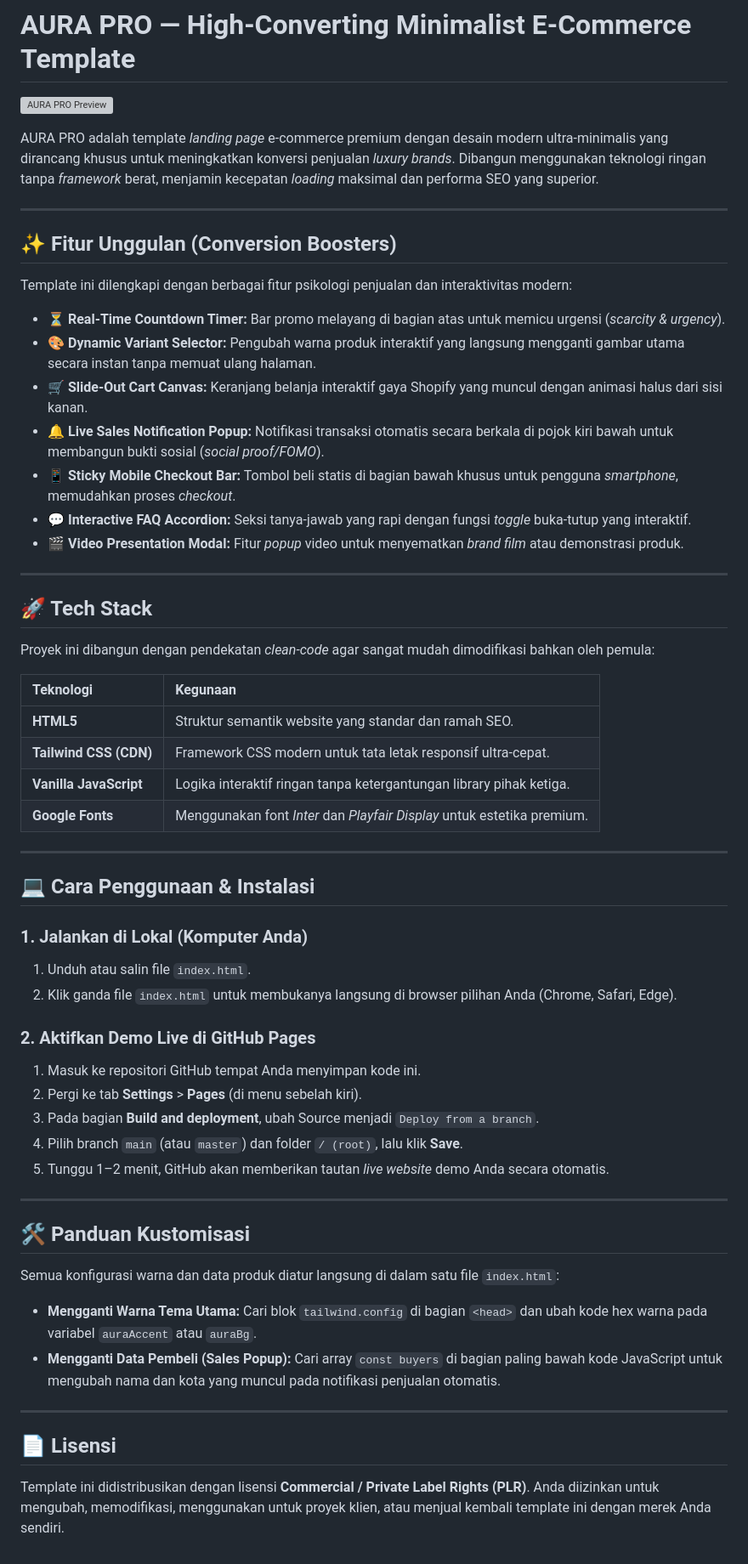
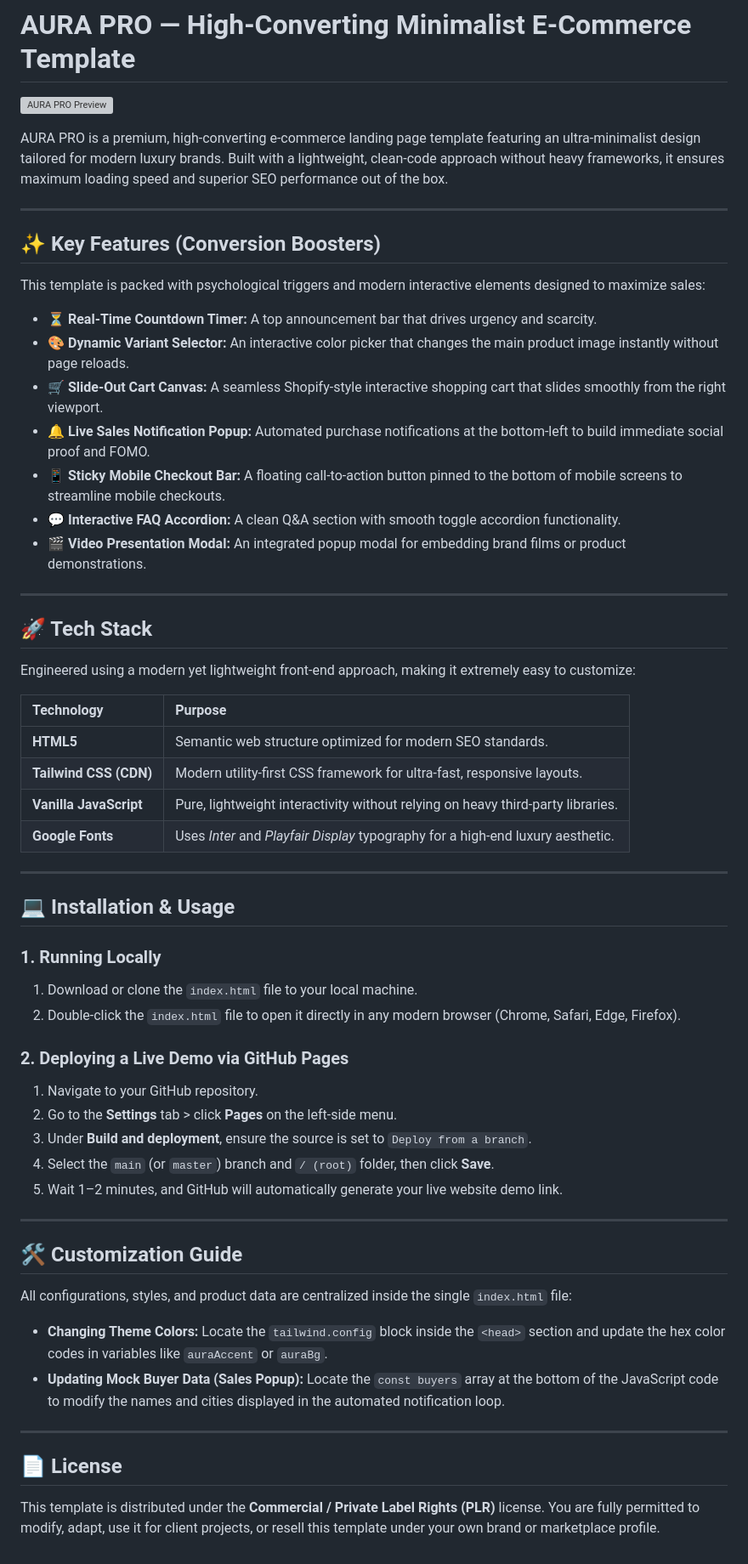
Before and after one commit to adamalbrieyanramadhon/AURA-E-COMMERCE-TEMPLATE, a Markdown page: README.md, the part around the change. Shown at 85% size. Drawn GitHub-style; grey boxes are pictures that could not be loaded.

Commit message:
Translate README content from Indonesian to English

```diff
--- a/README.md
+++ b/README.md
@@ -2,60 +2,60 @@
 
 ![AURA PRO Preview](https://images.unsplash.com/photo-1523275335684-37898b6baf30?auto=format&fit=crop&w=1200&q=80)
 
-AURA PRO adalah template *landing page* e-commerce premium dengan desain modern ultra-minimalis yang dirancang khusus untuk meningkatkan konversi penjualan *luxury brands*. Dibangun menggunakan teknologi ringan tanpa *framework* berat, menjamin kecepatan *loading* maksimal dan performa SEO yang superior.
+AURA PRO is a premium, high-converting e-commerce landing page template featuring an ultra-minimalist design tailored for modern luxury brands. Built with a lightweight, clean-code approach without heavy frameworks, it ensures maximum loading speed and superior SEO performance out of the box.
 
 ---
 
-## ✨ Fitur Unggulan (Conversion Boosters)
+## ✨ Key Features (Conversion Boosters)
 
-Template ini dilengkapi dengan berbagai fitur psikologi penjualan dan interaktivitas modern:
+This template is packed with psychological triggers and modern interactive elements designed to maximize sales:
 
-* **⏳ Real-Time Countdown Timer:** Bar promo melayang di bagian atas untuk memicu urgensi (*scarcity & urgency*).
-* **🎨 Dynamic Variant Selector:** Pengubah warna produk interaktif yang langsung mengganti gambar utama secara instan tanpa memuat ulang halaman.
-* **🛒 Slide-Out Cart Canvas:** Keranjang belanja interaktif gaya Shopify yang muncul dengan animasi halus dari sisi kanan.
-* **🔔 Live Sales Notification Popup:** Notifikasi transaksi otomatis secara berkala di pojok kiri bawah untuk membangun bukti sosial (*social proof/FOMO*).
-* **📱 Sticky Mobile Checkout Bar:** Tombol beli statis di bagian bawah khusus untuk pengguna *smartphone*, memudahkan proses *checkout*.
-* **💬 Interactive FAQ Accordion:** Seksi tanya-jawab yang rapi dengan fungsi *toggle* buka-tutup yang interaktif.
-* **🎬 Video Presentation Modal:** Fitur *popup* video untuk menyematkan *brand film* atau demonstrasi produk.
+* **⏳ Real-Time Countdown Timer:** A top announcement bar that drives urgency and scarcity.
+* **🎨 Dynamic Variant Selector:** An interactive color picker that changes the main product image instantly without page reloads.
+* **🛒 Slide-Out Cart Canvas:** A seamless Shopify-style interactive shopping cart that slides smoothly from the right viewport.
+* **🔔 Live Sales Notification Popup:** Automated purchase notifications at the bottom-left to build immediate social proof and FOMO.
+* **📱 Sticky Mobile Checkout Bar:** A floating call-to-action button pinned to the bottom of mobile screens to streamline mobile checkouts.
+* **💬 Interactive FAQ Accordion:** A clean Q&A section with smooth toggle accordion functionality.
+* **🎬 Video Presentation Modal:** An integrated popup modal for embedding brand films or product demonstrations.
 
 ---
 
 ## 🚀 Tech Stack
 
-Proyek ini dibangun dengan pendekatan *clean-code* agar sangat mudah dimodifikasi bahkan oleh pemula:
+Engineered using a modern yet lightweight front-end approach, making it extremely easy to customize:
 
-| Teknologi | Kegunaan |
+| Technology | Purpose |
 | :--- | :--- |
-| **HTML5** | Struktur semantik website yang standar dan ramah SEO. |
-| **Tailwind CSS (CDN)** | Framework CSS modern untuk tata letak responsif ultra-cepat. |
-| **Vanilla JavaScript** | Logika interaktif ringan tanpa ketergantungan library pihak ketiga. |
-| **Google Fonts** | Menggunakan font *Inter* dan *Playfair Display* untuk estetika premium. |
+| **HTML5** | Semantic web structure optimized for modern SEO standards. |
+| **Tailwind CSS (CDN)** | Modern utility-first CSS framework for ultra-fast, responsive layouts. |
+| **Vanilla JavaScript** | Pure, lightweight interactivity without relying on heavy third-party libraries. |
+| **Google Fonts** | Uses *Inter* and *Playfair Display* typography for a high-end luxury aesthetic. |
 
 ---
 
-## 💻 Cara Penggunaan & Instalasi
+## 💻 Installation & Usage
 
-### 1. Jalankan di Lokal (Komputer Anda)
-1. Unduh atau salin file `index.html`.
-2. Klik ganda file `index.html` untuk membukanya langsung di browser pilihan Anda (Chrome, Safari, Edge).
+### 1. Running Locally
+1. Download or clone the `index.html` file to your local machine.
+2. Double-click the `index.html` file to open it directly in any modern browser (Chrome, Safari, Edge, Firefox).
 
-### 2. Aktifkan Demo Live di GitHub Pages
-1. Masuk ke repositori GitHub tempat Anda menyimpan kode ini.
-2. Pergi ke tab **Settings** > **Pages** (di menu sebelah kiri).
-3. Pada bagian **Build and deployment**, ubah Source menjadi `Deploy from a branch`.
-4. Pilih branch `main` (atau `master`) dan folder `/ (root)`, lalu klik **Save**.
-5. Tunggu 1–2 menit, GitHub akan memberikan tautan *live website* demo Anda secara otomatis.
+### 2. Deploying a Live Demo via GitHub Pages
+1. Navigate to your GitHub repository.
+2. Go to the **Settings** tab > click **Pages** on the left-side menu.
+3. Under **Build and deployment**, ensure the source is set to `Deploy from a branch`.
+4. Select the `main` (or `master`) branch and `/ (root)` folder, then click **Save**.
+5. Wait 1–2 minutes, and GitHub will automatically generate your live website demo link.
 
 ---
 
-## 🛠️ Panduan Kustomisasi
+## 🛠️ Customization Guide
 
-Semua konfigurasi warna dan data produk diatur langsung di dalam satu file `index.html`:
+All configurations, styles, and product data are centralized inside the single `index.html` file:
 
-* **Mengganti Warna Tema Utama:** Cari blok `tailwind.config` di bagian `<head>` dan ubah kode hex warna pada variabel `auraAccent` atau `auraBg`.
-* **Mengganti Data Pembeli (Sales Popup):** Cari array `const buyers` di bagian paling bawah kode JavaScript untuk mengubah nama dan kota yang muncul pada notifikasi penjualan otomatis.
+* **Changing Theme Colors:** Locate the `tailwind.config` block inside the `<head>` section and update the hex color codes in variables like `auraAccent` or `auraBg`.
+* **Updating Mock Buyer Data (Sales Popup):** Locate the `const buyers` array at the bottom of the JavaScript code to modify the names and cities displayed in the automated notification loop.
 
 ---
 
-## 📄 Lisensi
-Template ini didistribusikan dengan lisensi **Commercial / Private Label Rights (PLR)**. Anda diizinkan untuk mengubah, memodifikasi, menggunakan untuk proyek klien, atau menjual kembali template ini dengan merek Anda sendiri.
+## 📄 License
+This template is distributed under the **Commercial / Private Label Rights (PLR)** license. You are fully permitted to modify, adapt, use it for client projects, or resell this template under your own brand or marketplace profile.
```
